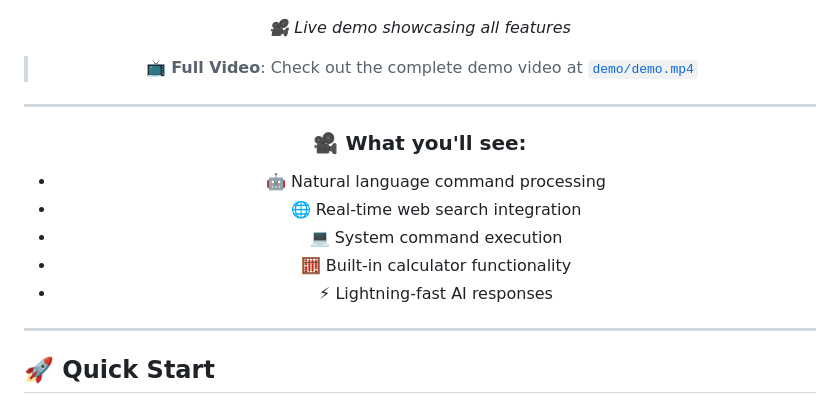
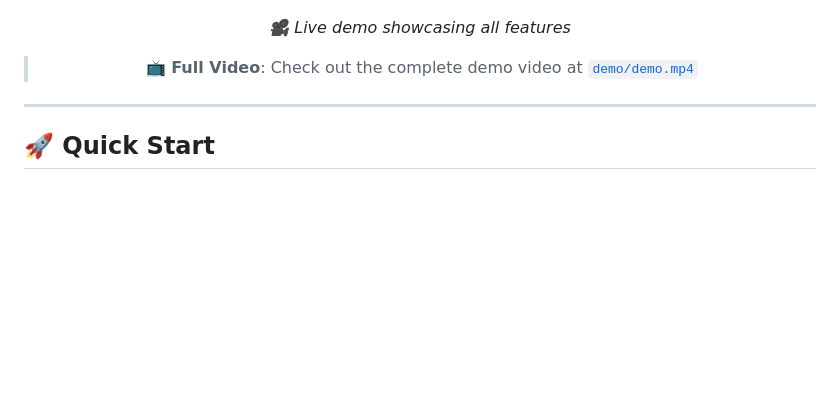
Before and after one commit to let-shyn-cook/Terminal_assistant, a Markdown page: README.md, the part around the change. Rendered like a GitHub page; blank space fills up the shorter version.

```diff
--- a/README.md
+++ b/README.md
@@ -77,15 +77,6 @@
 *🎥 Live demo showcasing all features*
 
 > **📺 Full Video**: Check out the complete demo video at [`demo/demo.mp4`](./demo/demo.mp4)
-
----
-
-### 🎥 **What you'll see:**
-- 🤖 Natural language command processing
-- 🌐 Real-time web search integration
-- 💻 System command execution
-- 🧮 Built-in calculator functionality
-- ⚡ Lightning-fast AI responses
 
 </div>
 
```
